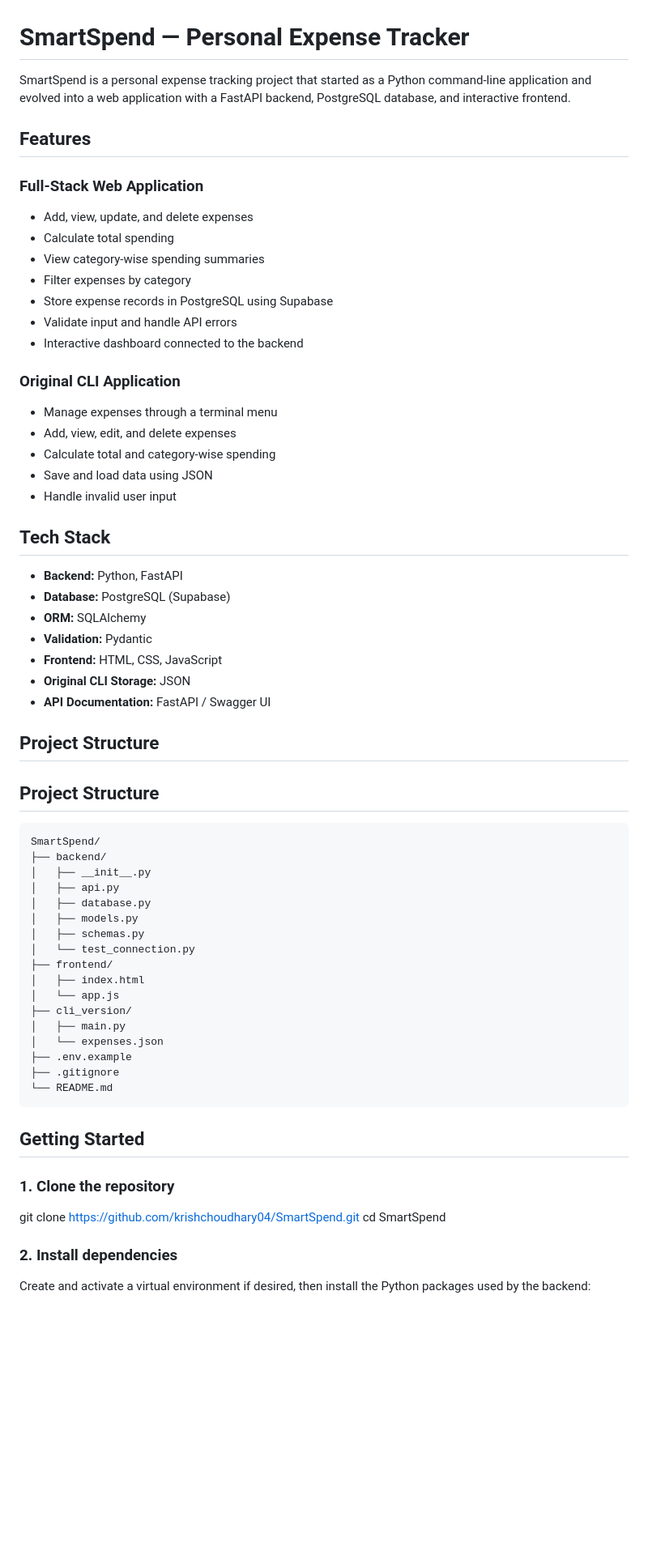
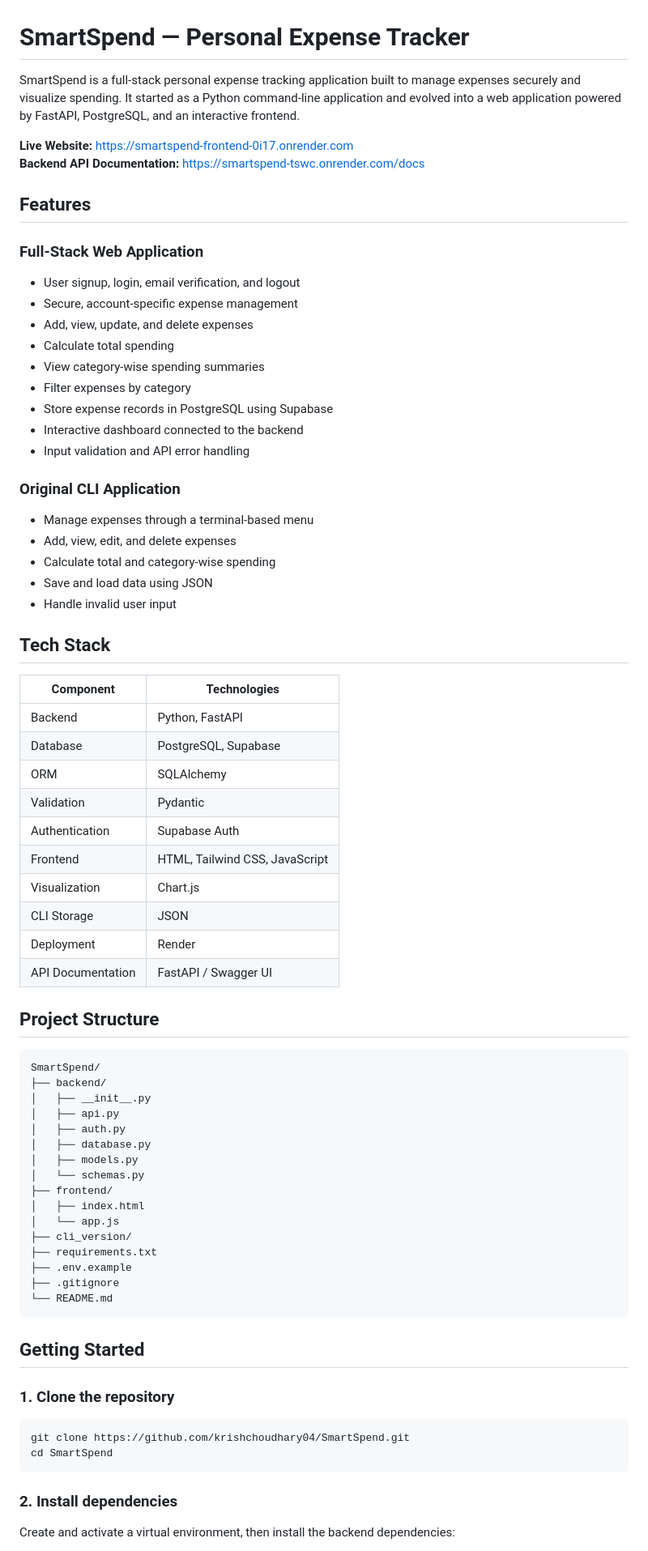
Before and after one commit to krishchoudhary04/SmartSpend, a Markdown page: README.md, the part around one of its changes. Shown at 81% size. Rendered like a GitHub page; blank space fills up the shorter version.

````diff
--- a/README.md
+++ b/README.md
@@ -1,20 +1,25 @@
 # SmartSpend — Personal Expense Tracker
 
-SmartSpend is a personal expense tracking project that started as a Python command-line application and evolved into a web application with a FastAPI backend, PostgreSQL database, and interactive frontend.
+SmartSpend is a full-stack personal expense tracking application built to manage expenses securely and visualize spending. It started as a Python command-line application and evolved into a web application powered by FastAPI, PostgreSQL, and an interactive frontend.
+
+**Live Website:** https://smartspend-frontend-0i17.onrender.com
+**Backend API Documentation:** https://smartspend-tswc.onrender.com/docs
 
 ## Features
 
 ### Full-Stack Web Application
+- User signup, login, email verification, and logout
+- Secure, account-specific expense management
 - Add, view, update, and delete expenses
 - Calculate total spending
 - View category-wise spending summaries
 - Filter expenses by category
 - Store expense records in PostgreSQL using Supabase
-- Validate input and handle API errors
 - Interactive dashboard connected to the backend
+- Input validation and API error handling
 
 ### Original CLI Application
-- Manage expenses through a terminal menu
+- Manage expenses through a terminal-based menu
 - Add, view, edit, and delete expenses
 - Calculate total and category-wise spending
 - Save and load data using JSON
@@ -22,15 +27,18 @@ SmartSpend is a personal expense tracking project that started as a Python comma
 
 ## Tech Stack
 
-- **Backend:** Python, FastAPI
-- **Database:** PostgreSQL (Supabase)
-- **ORM:** SQLAlchemy
-- **Validation:** Pydantic
-- **Frontend:** HTML, CSS, JavaScript
-- **Original CLI Storage:** JSON
-- **API Documentation:** FastAPI / Swagger UI
-
-## Project Structure
+| Component | Technologies |
+|---|---|
+| Backend | Python, FastAPI |
+| Database | PostgreSQL, Supabase |
+| ORM | SQLAlchemy |
+| Validation | Pydantic |
+| Authentication | Supabase Auth |
+| Frontend | HTML, Tailwind CSS, JavaScript |
+| Visualization | Chart.js |
+| CLI Storage | JSON |
+| Deployment | Render |
+| API Documentation | FastAPI / Swagger UI |
 
 ## Project Structure
 
@@ -39,31 +47,30 @@ SmartSpend/
 ├── backend/
 │   ├── __init__.py
 │   ├── api.py
+│   ├── auth.py
 │   ├── database.py
 │   ├── models.py
-│   ├── schemas.py
-│   └── test_connection.py
+│   └── schemas.py
 ├── frontend/
 │   ├── index.html
 │   └── app.js
 ├── cli_version/
-│   ├── main.py
-│   └── expenses.json
+├── requirements.txt
 ├── .env.example
 ├── .gitignore
 └── README.md
 ```
 
-
 ## Getting Started
 
 ### 1. Clone the repository
 
+```bash
 git clone https://github.com/krishchoudhary04/SmartSpend.git
 cd SmartSpend
-
+```
 
 ### 2. Install dependencies
 
-Create and activate a virtual environment if desired, then install the Python packages used by the backend:
+Create and activate a virtual environment, then install the backend dependencies:
 
````
Also changed, not shown: other parts of README.md (+43 -22 lines).
